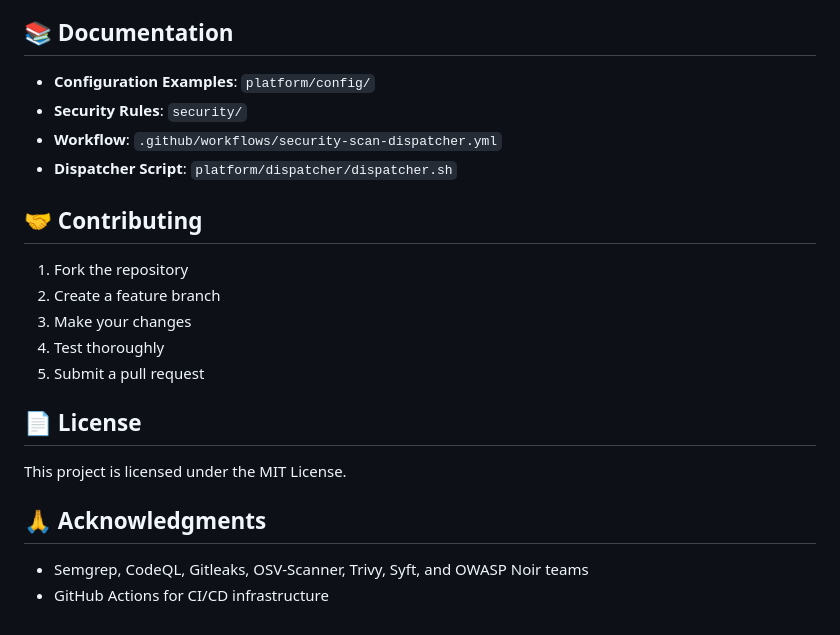
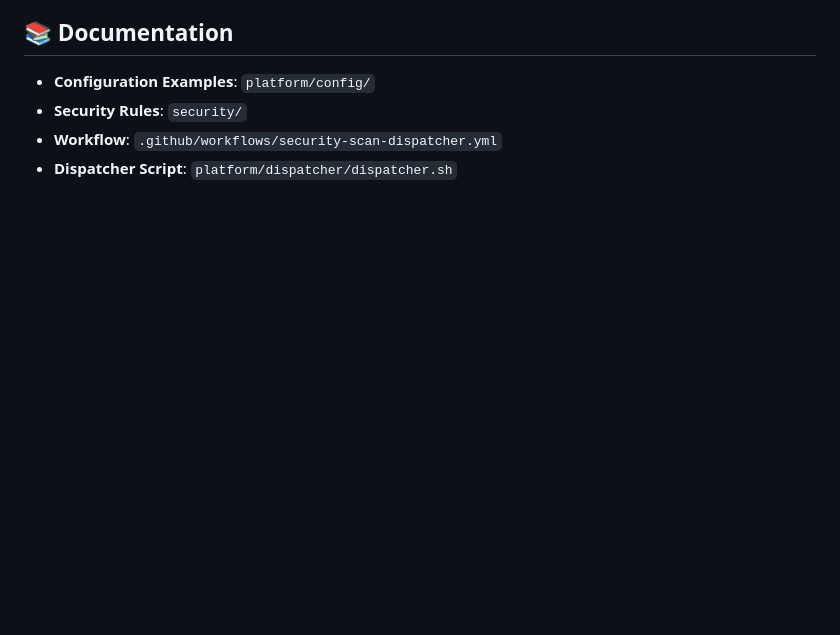
Before and after one commit to prudhvireddy20/devsecops, a Markdown page: README.md, the part around the change. GitHub-like rendering; blank space fills up the shorter version.

```diff
--- a/README.md
+++ b/README.md
@@ -345,20 +345,3 @@ cd platform/dispatcher
 - **Security Rules**: `security/`
 - **Workflow**: `.github/workflows/security-scan-dispatcher.yml`
 - **Dispatcher Script**: `platform/dispatcher/dispatcher.sh`
-
-## 🤝 Contributing
-
-1. Fork the repository
-2. Create a feature branch
-3. Make your changes
-4. Test thoroughly
-5. Submit a pull request
-
-## 📄 License
-
-This project is licensed under the MIT License.
-
-## 🙏 Acknowledgments
-
-- Semgrep, CodeQL, Gitleaks, OSV-Scanner, Trivy, Syft, and OWASP Noir teams
-- GitHub Actions for CI/CD infrastructure
```
